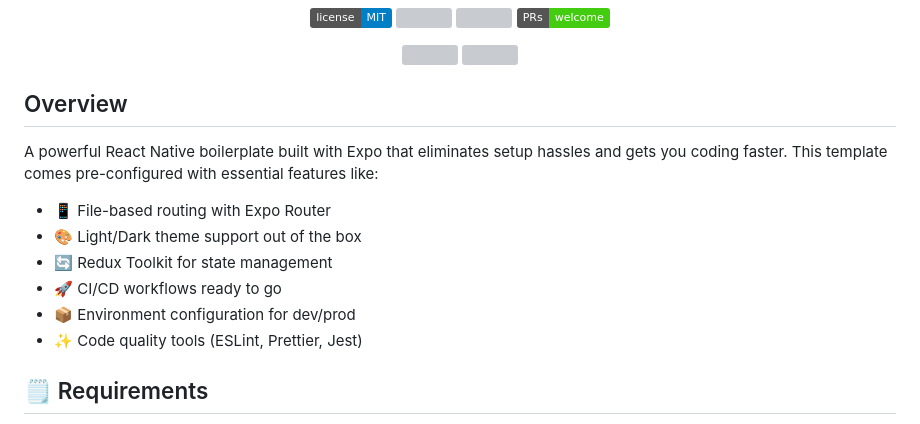
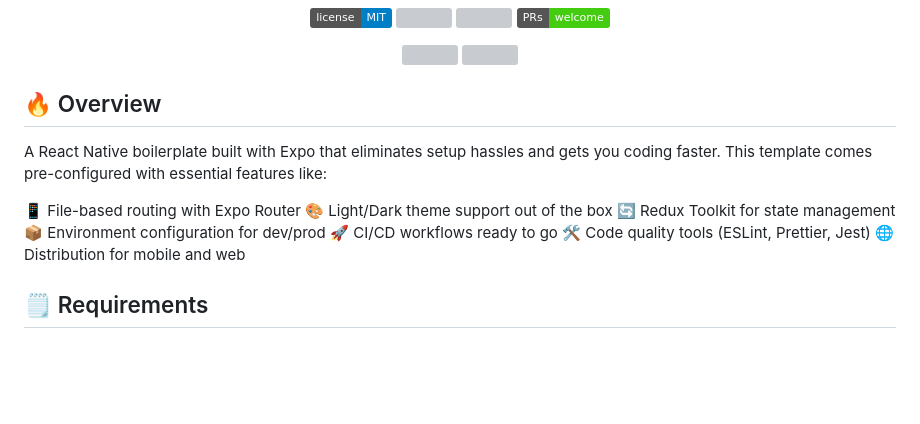
Before and after one commit to wataru-maeda/react-native-boilerplate, a Markdown page: README.md, the part around the change. Drawn GitHub-style; badges without logos; blank space fills up the shorter version; grey boxes are pictures that could not be loaded.

Commit message:
chore: update readme

```diff
--- a/README.md
+++ b/README.md
@@ -14,16 +14,17 @@
   <img src='https://github.com/wataru-maeda/react-native-boilerplate/blob/feat/expo-router/__DELELE_ME__/demo-dark-theme.gif' width='150px'>
 </p>
 
-## Overview
+## 🔥 Overview
 
-A powerful React Native boilerplate built with Expo that eliminates setup hassles and gets you coding faster. This template comes pre-configured with essential features like:
+A React Native boilerplate built with Expo that eliminates setup hassles and gets you coding faster. This template comes pre-configured with essential features like:
 
-- 📱 File-based routing with Expo Router
-- 🎨 Light/Dark theme support out of the box
-- 🔄 Redux Toolkit for state management
-- 🚀 CI/CD workflows ready to go
-- 📦 Environment configuration for dev/prod
-- ✨ Code quality tools (ESLint, Prettier, Jest)
+📱 File-based routing with Expo Router
+🎨 Light/Dark theme support out of the box
+🔄 Redux Toolkit for state management
+📦 Environment configuration for dev/prod
+🚀 CI/CD workflows ready to go
+🛠️ Code quality tools (ESLint, Prettier, Jest)
+🌐 Distribution for mobile and web
 
 ## 🗒️ Requirements
 
```
